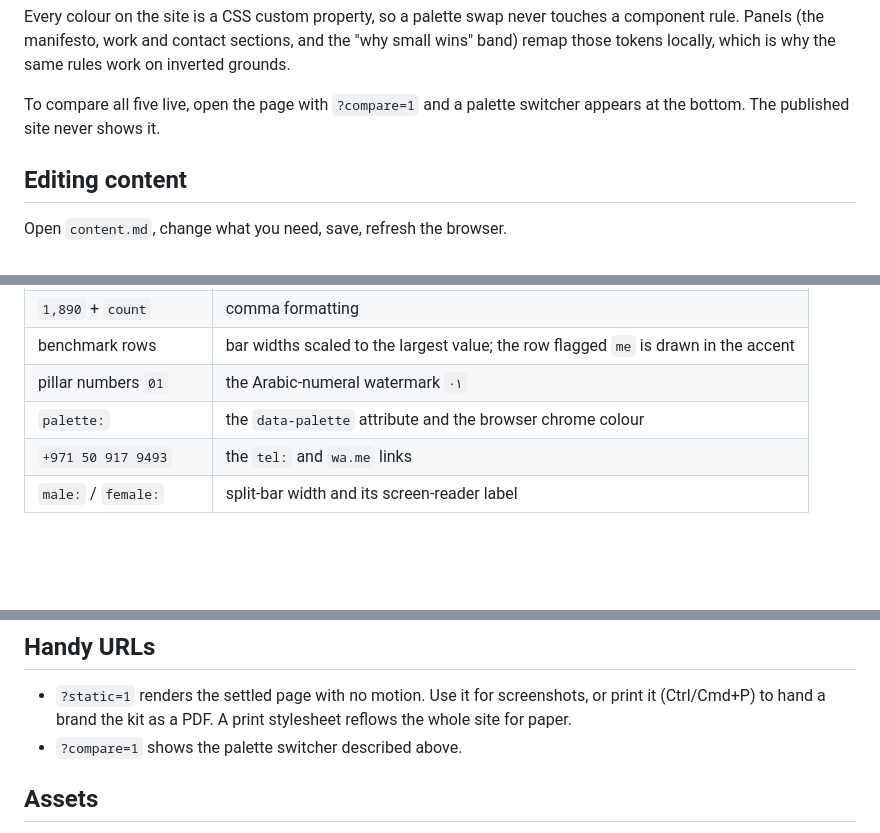
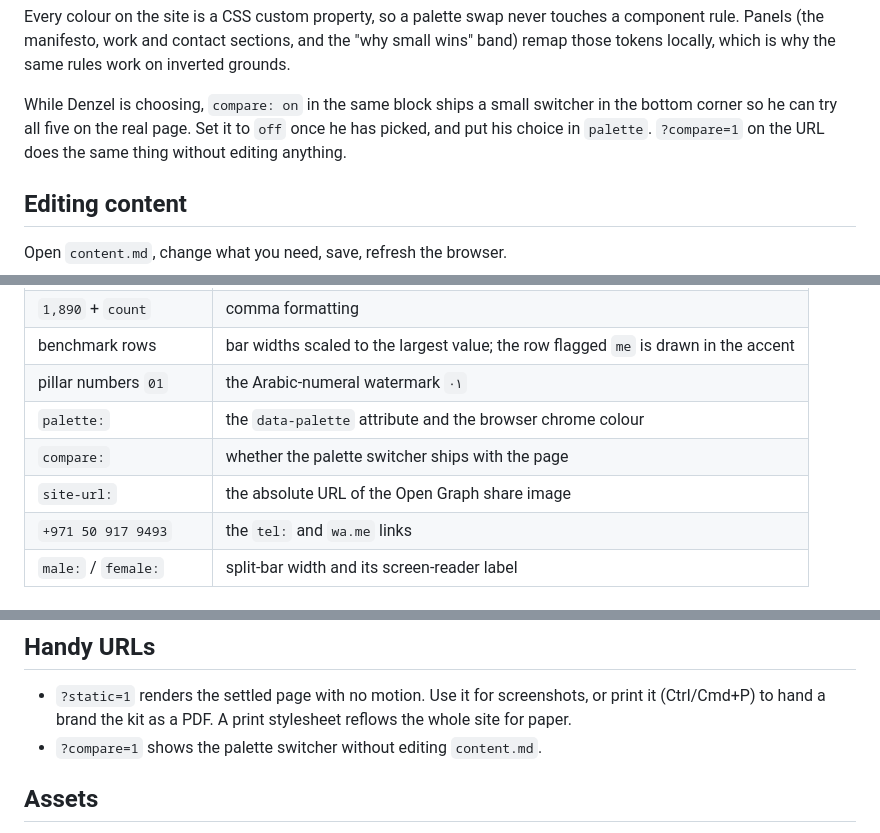
Before and after one commit to gitdenzelhub/denzel, a Markdown page: README.md, 3 parts joined by grey strips. Rendered like a GitHub page; blank space fills up the shorter version.

Commit message:
Document compare switcher and site-url in the README
Co-Authored-By: Claude Opus 5 (1M context) <noreply@anthropic.com>

```diff
--- a/README.md
+++ b/README.md
@@ -44,8 +44,10 @@ touches a component rule. Panels (the manifesto, work and contact sections,
 and the "why small wins" band) remap those tokens locally, which is why the
 same rules work on inverted grounds.
 
-To compare all five live, open the page with `?compare=1` and a palette
-switcher appears at the bottom. The published site never shows it.
+While Denzel is choosing, `compare: on` in the same block ships a small
+switcher in the bottom corner so he can try all five on the real page.
+Set it to `off` once he has picked, and put his choice in `palette`.
+`?compare=1` on the URL does the same thing without editing anything.
 
 ## Editing content
 
@@ -64,6 +66,8 @@ Several things are derived automatically so they cannot drift out of sync:
 | benchmark rows | bar widths scaled to the largest value; the row flagged `me` is drawn in the accent |
 | pillar numbers `01` | the Arabic-numeral watermark `٠١` |
 | `palette:` | the `data-palette` attribute and the browser chrome colour |
+| `compare:` | whether the palette switcher ships with the page |
+| `site-url:` | the absolute URL of the Open Graph share image |
 | `+971 50 917 9493` | the `tel:` and `wa.me` links |
 | `male:` / `female:` | split-bar width and its screen-reader label |
 
@@ -94,7 +98,7 @@ update the live site.
 - `?static=1` renders the settled page with no motion. Use it for
   screenshots, or print it (Ctrl/Cmd+P) to hand a brand the kit as a PDF.
   A print stylesheet reflows the whole site for paper.
-- `?compare=1` shows the palette switcher described above.
+- `?compare=1` shows the palette switcher without editing `content.md`.
 
 ## Assets
 
```
Also changed, not shown: other parts of README.md (+2 -0 lines).
